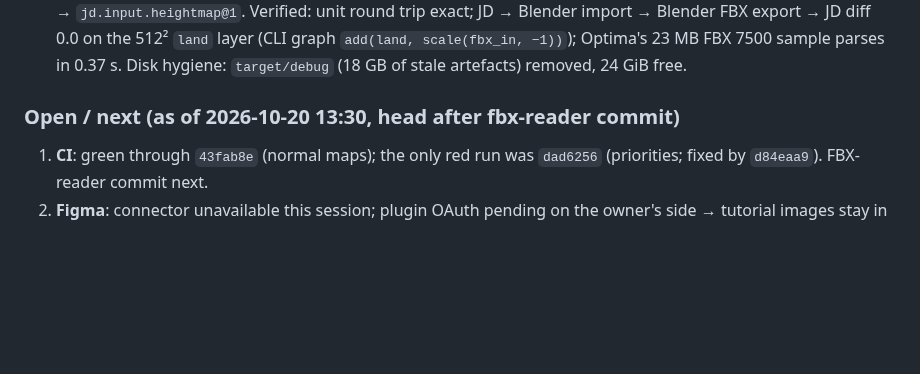
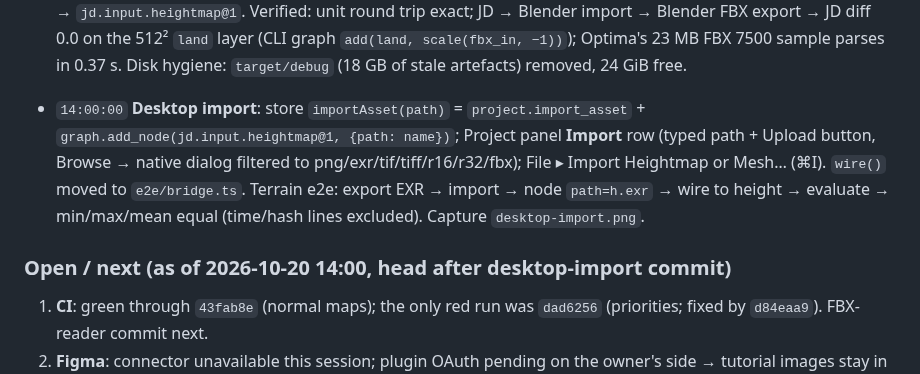
Before and after one commit to SeedeXR/jenga-dunia, a Markdown page: memory/handover_session.md, the part around the change. Rendered like a GitHub page; blank space fills up the shorter version.

```diff
--- a/memory/handover_session.md
+++ b/memory/handover_session.md
@@ -196,7 +196,9 @@ Append-only log. Newest entry first. Timestamps are local (Africa/Nairobi, UTC+3
 
 - `13:30:00` **Own FBX reader** (`fbx.rs` second half): node-tree parser (32/64-bit headers, raw + zlib arrays via `flate2`, already in the tree), `read_fbx_mesh` (all `Geometry`/`Mesh`, `Model` Lcl TRS through `Connections`, `UnitScaleFactor`/`UpAxis`), `read_fbx_heightfield` rasteriser (cell centres edge to edge so a regular grid reads back exactly; coverage slack 1e-3 after Blender's f32-cm jitter left edge rows uncovered) → `read_foreign` `.fbx` → `jd.input.heightmap@1`. Verified: unit round trip exact; JD → Blender import → Blender FBX export → JD diff 0.0 on the 512² `land` layer (CLI graph `add(land, scale(fbx_in, −1))`); Optima's 23 MB FBX 7500 sample parses in 0.37 s. Disk hygiene: `target/debug` (18 GB of stale artefacts) removed, 24 GiB free.
 
-### Open / next (as of 2026-10-20 13:30, head after fbx-reader commit)
+- `14:00:00` **Desktop import**: store `importAsset(path)` = `project.import_asset` + `graph.add_node(jd.input.heightmap@1, {path: name})`; Project panel **Import** row (typed path + Upload button, Browse → native dialog filtered to png/exr/tif/tiff/r16/r32/fbx); File ▸ Import Heightmap or Mesh… (⌘I). `wire()` moved to `e2e/bridge.ts`. Terrain e2e: export EXR → import → node `path=h.exr` → wire to height → evaluate → min/max/mean equal (time/hash lines excluded). Capture `desktop-import.png`.
+
+### Open / next (as of 2026-10-20 14:00, head after desktop-import commit)
 1. **CI**: green through `43fab8e` (normal maps); the only red run was `dad6256` (priorities; fixed by `d84eaa9`). FBX-reader commit next.
 2. **Figma**: connector unavailable this session; plugin OAuth pending on the owner's side → tutorial images stay in `docs/user/images/`; place them in file `fxyeV62hgLoNmG3dU1LX6G` when a connector works.
 3. **Native leftovers**: Edit-menu capture; native sculpt capture/recording (needs Accessibility); signed/notarised bundle (needs an Apple developer account).
```
Also changed, not shown: docs/user/desktop-app.md (+4 -0 lines), memory/todo.md (+1 -1 lines), docs/user/images/desktop-import.png (added), 6 other files.
